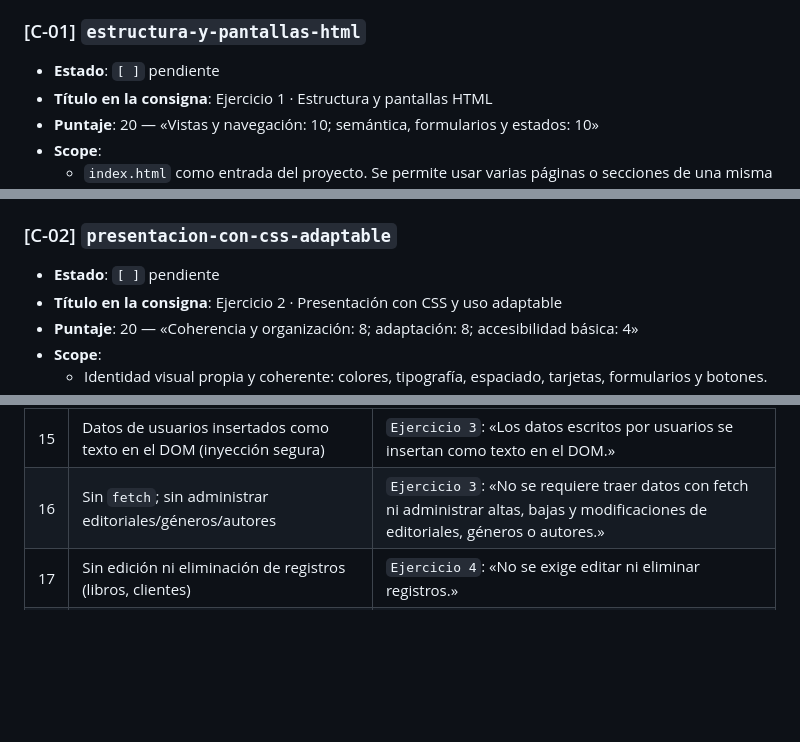
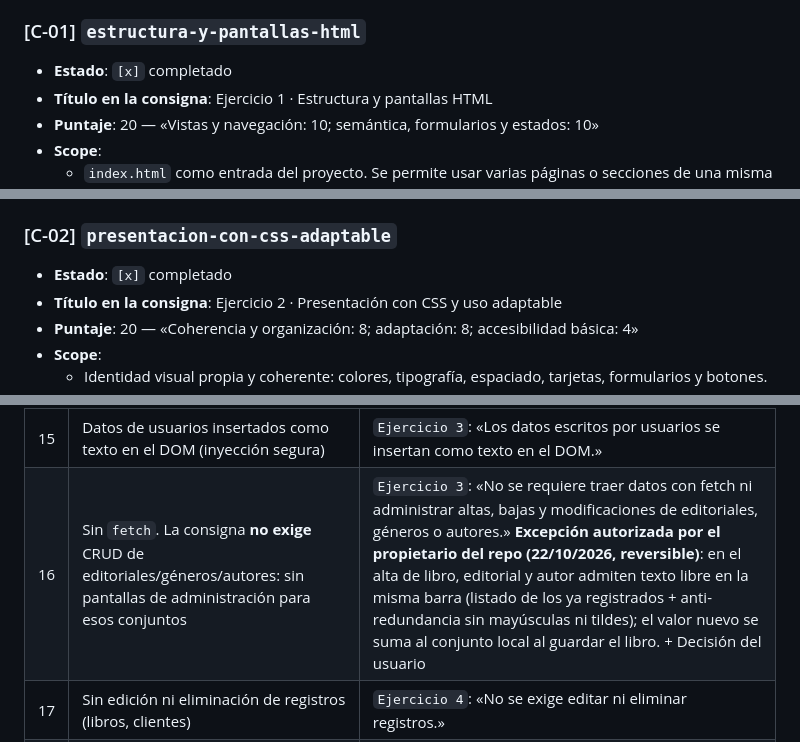
Before and after one commit to JesuRami/prog3_parcial1_sistema_libreria, a Markdown page: CHANGES.md, 3 parts joined by grey strips. Rendered like a GitHub page; blank space fills up the shorter version.

```diff
--- a/CHANGES.md
+++ b/CHANGES.md
@@ -85,7 +85,7 @@ La consigna no sustenta más paralelismo: es un frontend estático único, sin b
 
 ### [C-01] `estructura-y-pantallas-html`
 
-- **Estado**: `[ ]` pendiente
+- **Estado**: `[x]` completado
 - **Título en la consigna**: Ejercicio 1 · Estructura y pantallas HTML
 - **Puntaje**: 20 — «Vistas y navegación: 10; semántica, formularios y estados: 10»
 - **Scope**:
@@ -104,7 +104,7 @@ La consigna no sustenta más paralelismo: es un frontend estático único, sin b
 
 ### [C-02] `presentacion-con-css-adaptable`
 
-- **Estado**: `[ ]` pendiente
+- **Estado**: `[x]` completado
 - **Título en la consigna**: Ejercicio 2 · Presentación con CSS y uso adaptable
 - **Puntaje**: 20 — «Coherencia y organización: 8; adaptación: 8; accesibilidad básica: 4»
 - **Scope**:
@@ -231,7 +231,7 @@ Cada fila es una restricción **literal de la consigna**. Si algo no está acá,
 | 13 | `alt` en imágenes informativas; decorativas sin repetir información | `Ejercicio 2`: «Las imágenes informativas tienen texto alternativo; las decorativas no repiten información innecesaria.» |
 | 14 | HTML semántico; campos con etiqueta; botones con texto descriptivo; tablas con encabezados; mensajes de vacío/error/resultado | `Ejercicio 1`: «Se incluyen encabezado, navegación y contenido principal con etiquetas semánticas. Cada campo posee una etiqueta asociada; los botones tienen textos que describen su acción. Las tablas incluyen encabezados. Se incorporan mensajes para listas vacías, búsquedas sin resultados y operaciones correctas o rechazadas.» |
 | 15 | Datos de usuarios insertados como texto en el DOM (inyección segura) | `Ejercicio 3`: «Los datos escritos por usuarios se insertan como texto en el DOM.» |
-| 16 | Sin `fetch`; sin administrar editoriales/géneros/autores | `Ejercicio 3`: «No se requiere traer datos con fetch ni administrar altas, bajas y modificaciones de editoriales, géneros o autores.» |
+| 16 | Sin `fetch`. La consigna **no exige** CRUD de editoriales/géneros/autores: sin pantallas de administración para esos conjuntos | `Ejercicio 3`: «No se requiere traer datos con fetch ni administrar altas, bajas y modificaciones de editoriales, géneros o autores.» **Excepción autorizada por el propietario del repo (22/10/2026, reversible)**: en el alta de libro, editorial y autor admiten texto libre en la misma barra (listado de los ya registrados + anti-redundancia sin mayúsculas ni tildes); el valor nuevo se suma al conjunto local al guardar el libro. + Decisión del usuario |
 | 17 | Sin edición ni eliminación de registros (libros, clientes) | `Ejercicio 4`: «No se exige editar ni eliminar registros.» |
 | 18 | Ventas confirmadas inmutables desde la interfaz; precio unitario histórico | `Ejercicio 5`: «Las ventas confirmadas no se editan ni eliminan desde la interfaz.»; «El precio unitario se copia al renglón como valor histórico, de modo que no se obtiene nuevamente desde el precio actual del catálogo al consultar el historial.» |
 | 19 | ISBN comparado sin espacios ni guiones; sin dígito de control | `Ejercicio 4`: «el ISBN se compara sin espacios ni guiones; no se requiere implementar su dígito de control.» |
```
Also changed, not shown: AGENTS.md (+2 -2 lines), CLAUDE.md (+2 -2 lines).
